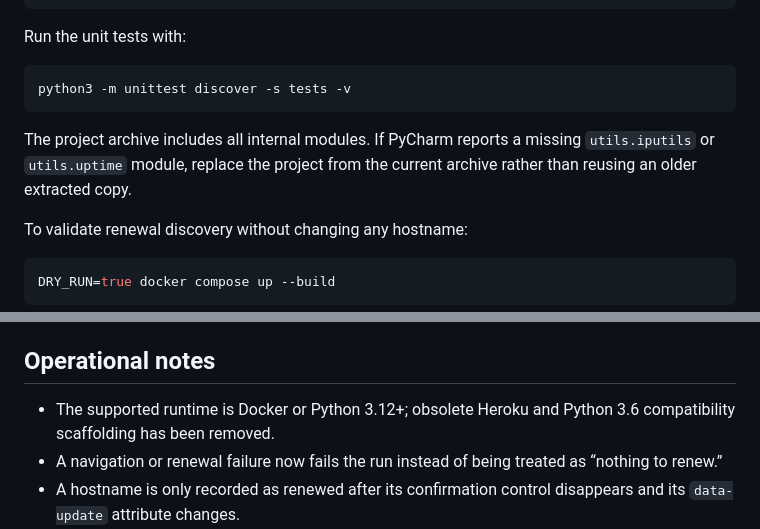
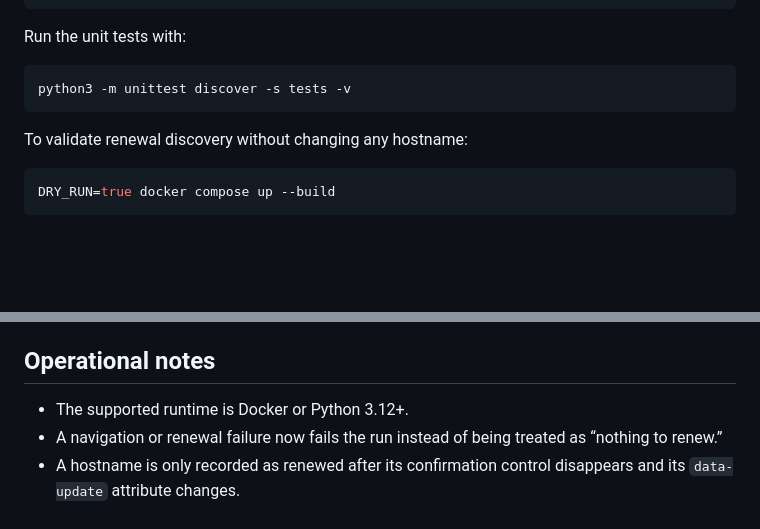
Before and after one commit to dwightmulcahy/noip-bot, a Markdown page: README.md, 2 parts joined by grey strips. Rendered like a GitHub page; blank space fills up the shorter version.

Commit message:
doc: update README with operational notes and module infodoc
Removed outdated module instructions and clarified runtime support.

````diff
--- a/README.md
+++ b/README.md
@@ -125,10 +125,6 @@ Run the unit tests with:
 python3 -m unittest discover -s tests -v
 ```
 
-The project archive includes all internal modules. If PyCharm reports a missing
-`utils.iputils` or `utils.uptime` module, replace the project from the
-current archive rather than reusing an older extracted copy.
-
 To validate renewal discovery without changing any hostname:
 
 ```sh
@@ -147,8 +143,7 @@ the `status` and `healthy` fields.
 
 ## Operational notes
 
-- The supported runtime is Docker or Python 3.12+; obsolete Heroku and Python
-  3.6 compatibility scaffolding has been removed.
+- The supported runtime is Docker or Python 3.12+.
 - A navigation or renewal failure now fails the run instead of being treated as
   “nothing to renew.”
 - A hostname is only recorded as renewed after its confirmation control
````
